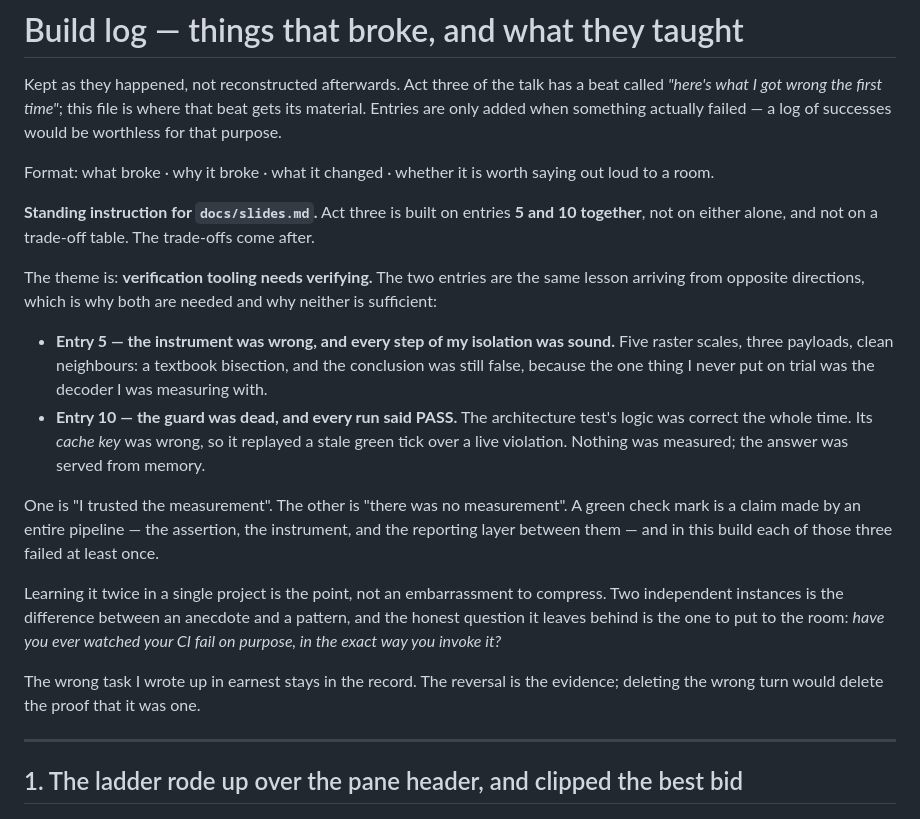
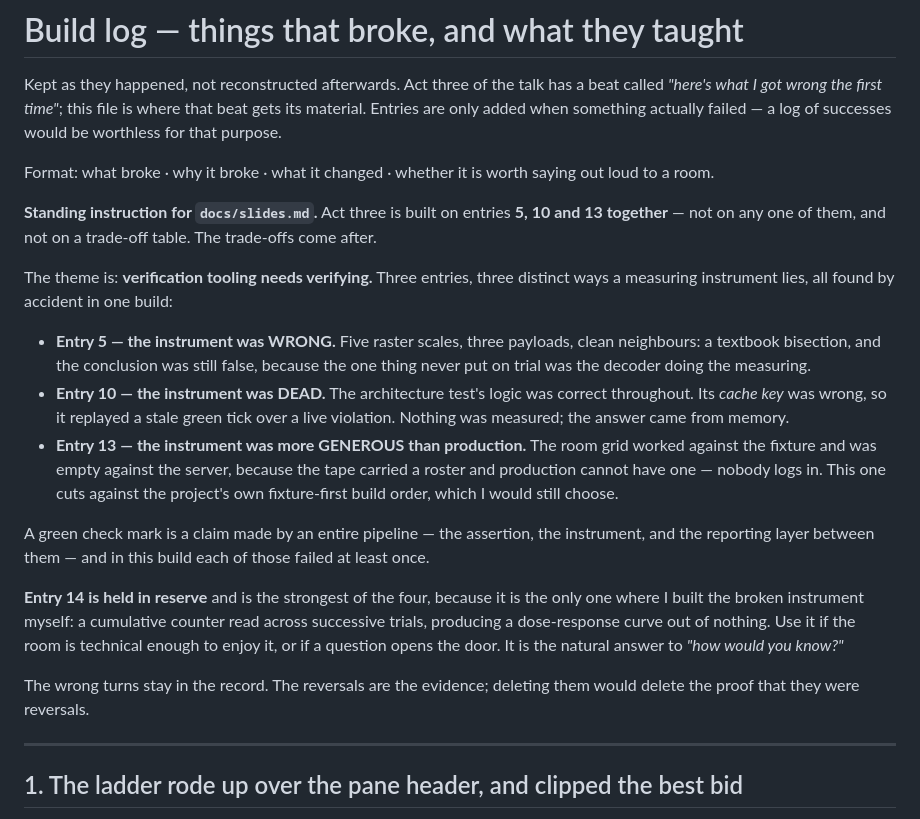
Before and after one commit to ziaulalam1/open-outcry, a Markdown page: docs/build-log.md, the part around one of its changes. Rendered like a GitHub page.

```diff
--- a/docs/build-log.md
+++ b/docs/build-log.md
@@ -8,35 +8,37 @@ a log of successes would be worthless for that purpose.
 Format: what broke · why it broke · what it changed · whether it is worth saying
 out loud to a room.
 
-**Standing instruction for `docs/slides.md`.** Act three is built on entries **5
-and 10 together**, not on either alone, and not on a trade-off table. The
-trade-offs come after.
+**Standing instruction for `docs/slides.md`.** Act three is built on entries
+**5, 10 and 13 together** — not on any one of them, and not on a trade-off table.
+The trade-offs come after.
 
-The theme is: **verification tooling needs verifying.** The two entries are the
-same lesson arriving from opposite directions, which is why both are needed and
-why neither is sufficient:
+The theme is: **verification tooling needs verifying.** Three entries, three
+distinct ways a measuring instrument lies, all found by accident in one build:
 
-- **Entry 5 — the instrument was wrong, and every step of my isolation was
-  sound.** Five raster scales, three payloads, clean neighbours: a textbook
-  bisection, and the conclusion was still false, because the one thing I never
-  put on trial was the decoder I was measuring with.
-- **Entry 10 — the guard was dead, and every run said PASS.** The architecture
-  test's logic was correct the whole time. Its *cache key* was wrong, so it
-  replayed a stale green tick over a live violation. Nothing was measured; the
-  answer was served from memory.
+- **Entry 5 — the instrument was WRONG.** Five raster scales, three payloads,
+  clean neighbours: a textbook bisection, and the conclusion was still false,
+  because the one thing never put on trial was the decoder doing the measuring.
+- **Entry 10 — the instrument was DEAD.** The architecture test's logic was
+  correct throughout. Its *cache key* was wrong, so it replayed a stale green
+  tick over a live violation. Nothing was measured; the answer came from memory.
+- **Entry 13 — the instrument was more GENEROUS than production.** The room grid
+  worked against the fixture and was empty against the server, because the tape
+  carried a roster and production cannot have one — nobody logs in. This one
+  cuts against the project's own fixture-first build order, which I would still
+  choose.
 
-One is "I trusted the measurement". The other is "there was no measurement". A
-green check mark is a claim made by an entire pipeline — the assertion, the
+A green check mark is a claim made by an entire pipeline — the assertion, the
 instrument, and the reporting layer between them — and in this build each of
-those three failed at least once.
+those failed at least once.
 
-Learning it twice in a single project is the point, not an embarrassment to
-compress. Two independent instances is the difference between an anecdote and a
-pattern, and the honest question it leaves behind is the one to put to the room:
-*have you ever watched your CI fail on purpose, in the exact way you invoke it?*
+**Entry 14 is held in reserve** and is the strongest of the four, because it is
+the only one where I built the broken instrument myself: a cumulative counter
+read across successive trials, producing a dose-response curve out of nothing.
+Use it if the room is technical enough to enjoy it, or if a question opens the
+door. It is the natural answer to *"how would you know?"*
 
-The wrong task I wrote up in earnest stays in the record. The reversal is the
-evidence; deleting the wrong turn would delete the proof that it was one.
+The wrong turns stay in the record. The reversals are the evidence; deleting
+them would delete the proof that they were reversals.
 
 ---
 
```
Also changed, not shown: other parts of docs/build-log.md (+76 -0 lines), docs/shot-list.md (added, +256 -0 lines).
